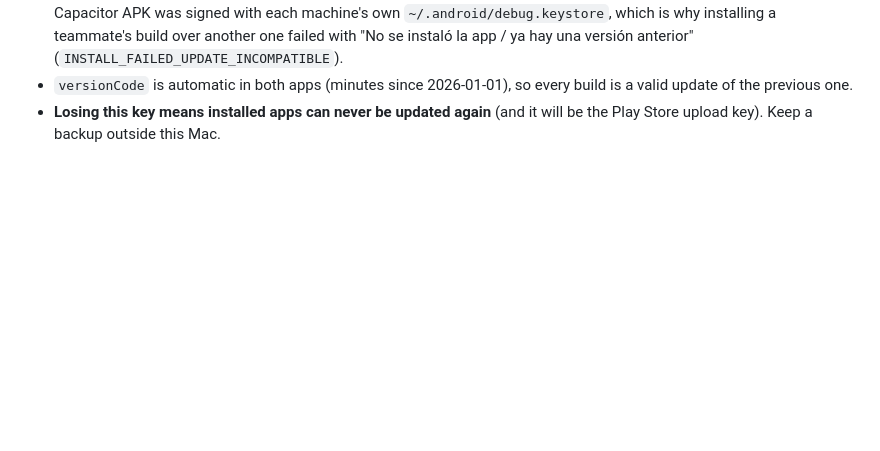
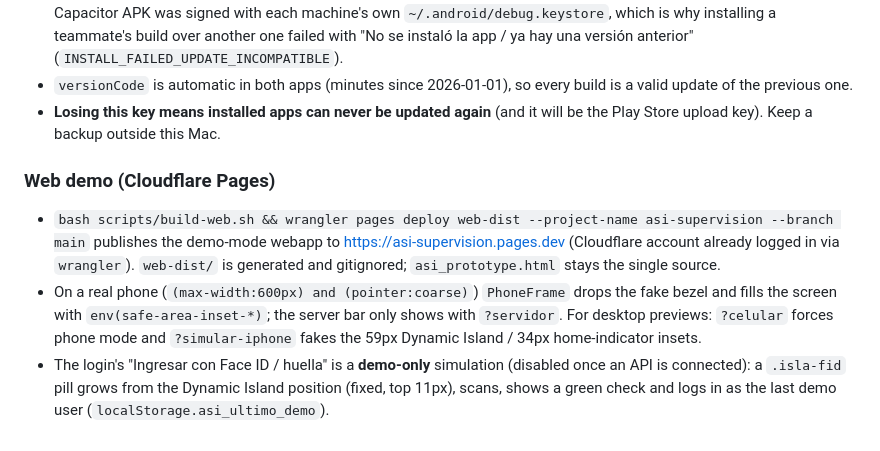
Before and after one commit to JuanCuzCarmona/asisa-supervision, a Markdown page: CLAUDE.md, the part around the change. GitHub-like rendering; blank space fills up the shorter version.

Commit message:
docs: cómo publicar la web demo en Cloudflare Pages
Co-Authored-By: Claude Opus 5.5 <noreply@anthropic.com>
Claude-Session: https://claude.ai/code/session_012jC2zudf2zg2K4m7RGob2t

```diff
--- a/CLAUDE.md
+++ b/CLAUDE.md
@@ -107,3 +107,9 @@ Code comments, log messages, and API response fields are in Spanish (Argentina)
 - Wired in `android/app/build.gradle` (Capacitor, by hand) and `mobile/plugins/withFirmaAsi.js` (native, injected at prebuild). Both debug and release use it when present and fall back to the local debug key otherwise. Before this, the Capacitor APK was signed with each machine's own `~/.android/debug.keystore`, which is why installing a teammate's build over another one failed with "No se instaló la app / ya hay una versión anterior" (`INSTALL_FAILED_UPDATE_INCOMPATIBLE`).
 - `versionCode` is automatic in both apps (minutes since 2026-01-01), so every build is a valid update of the previous one.
 - **Losing this key means installed apps can never be updated again** (and it will be the Play Store upload key). Keep a backup outside this Mac.
+
+### Web demo (Cloudflare Pages)
+
+- `bash scripts/build-web.sh && wrangler pages deploy web-dist --project-name asi-supervision --branch main` publishes the demo-mode webapp to https://asi-supervision.pages.dev (Cloudflare account already logged in via `wrangler`). `web-dist/` is generated and gitignored; `asi_prototype.html` stays the single source.
+- On a real phone (`(max-width:600px) and (pointer:coarse)`) `PhoneFrame` drops the fake bezel and fills the screen with `env(safe-area-inset-*)`; the server bar only shows with `?servidor`. For desktop previews: `?celular` forces phone mode and `?simular-iphone` fakes the 59px Dynamic Island / 34px home-indicator insets.
+- The login's "Ingresar con Face ID / huella" is a **demo-only** simulation (disabled once an API is connected): a `.isla-fid` pill grows from the Dynamic Island position (fixed, top 11px), scans, shows a green check and logs in as the last demo user (`localStorage.asi_ultimo_demo`).
```
